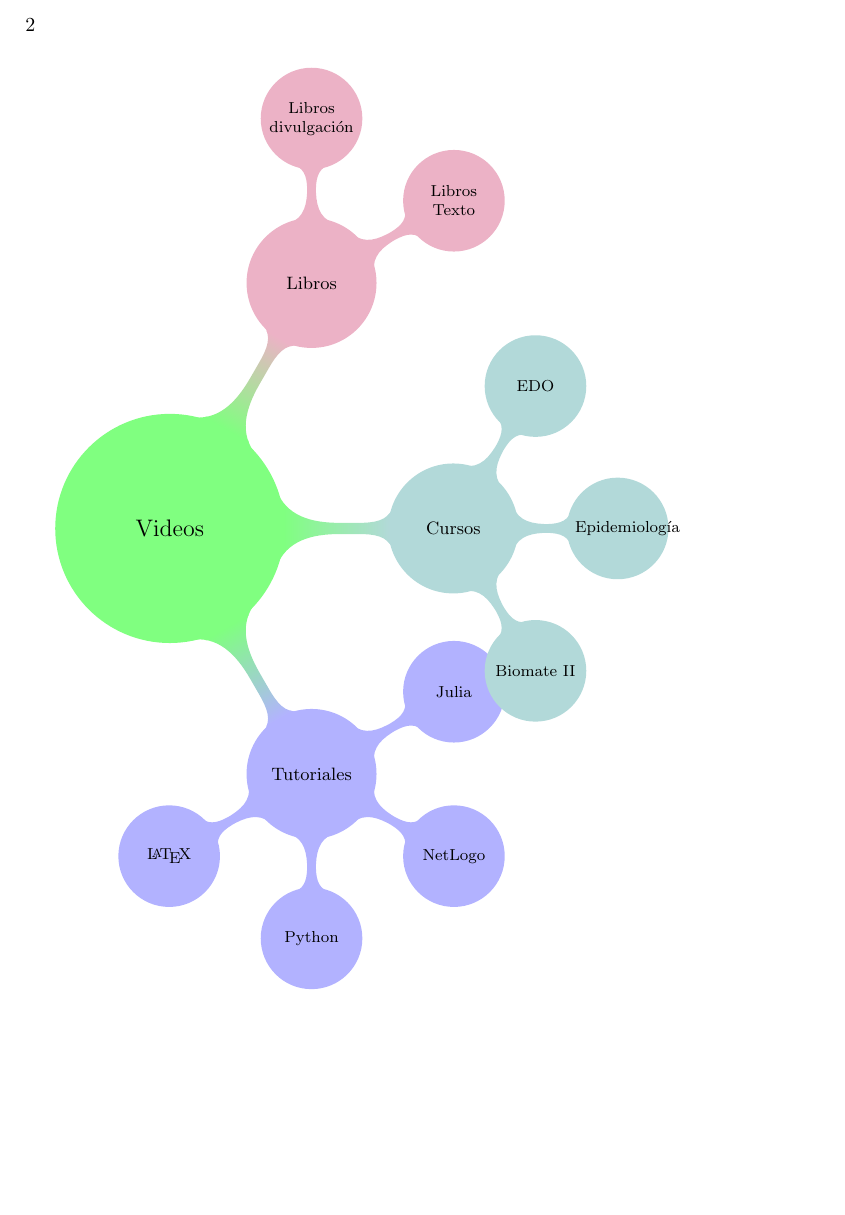
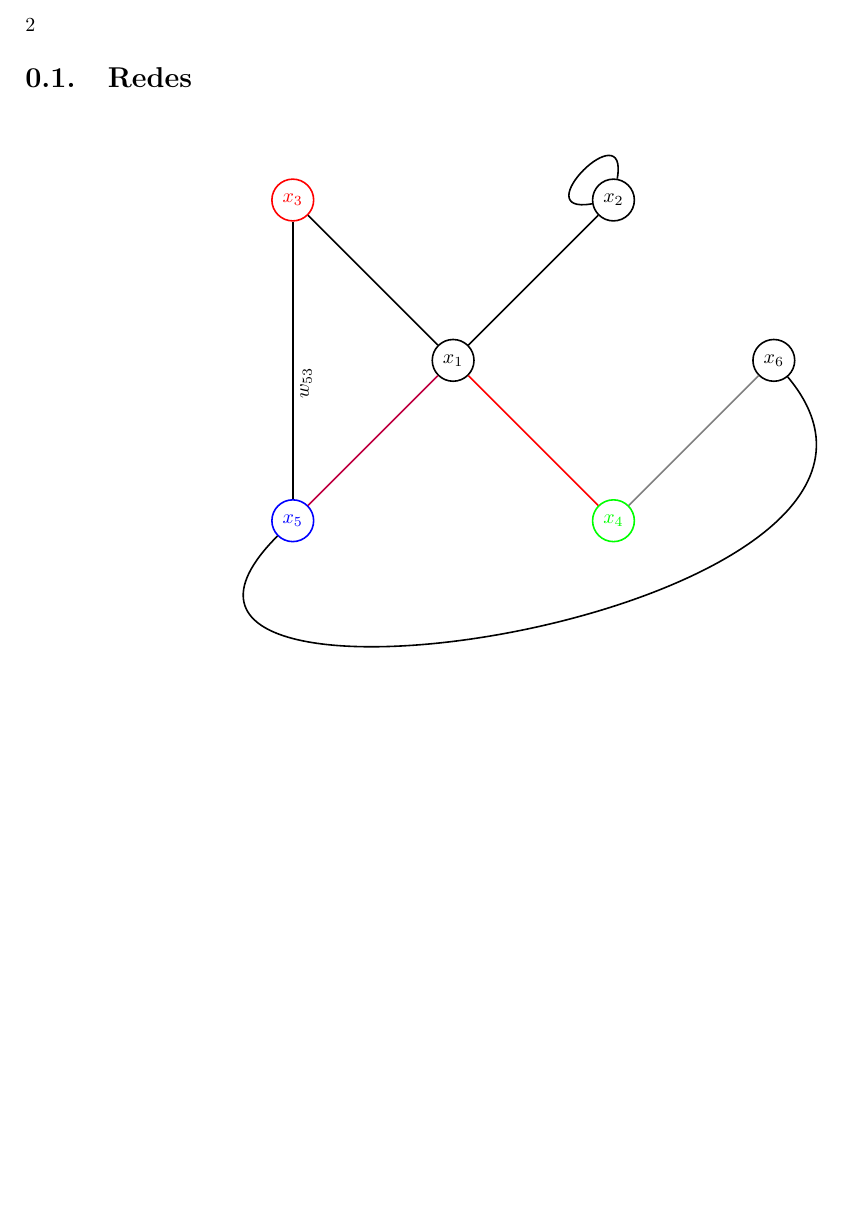
Before and after one commit to acb100cias/FC_LaTeX, a LaTeX book (main.tex, which reads dia3.tex): part of page 2 of 2, cut so that both start at the same text, the shorter picture padded with empty space. Compiled offline with pdfLaTeX.

Commit message:
Updates from Overleaf

```diff
--- /dev/null
+++ b/dia3.tex
@@ -0,0 +1,18 @@
+\section{Redes}
+
+\begin{tikzpicture}[node distance={4cm},thick,main/.style={draw,circle}]
+\node[main](1){$x_1$};
+\node[main](2)[above right of=1]{$x_2$};
+\node[main](3)[above left of=1,color=red]{$x_3$};
+\node[main](4)[below right of=1,color=green]{$x_4$};
+\node[main](5)[below left of=1,color=blue]{$x_5$};
+\node[main](6)[above right of=4]{$x_6$};
+\draw (1)--(2);
+\draw (1)--(3);
+\draw[color=red] (1)--(4);
+\draw[color=purple] (1)--(5);
+\draw[color=gray] (4)--(6);
+\draw (5) to [out=-135,in=-50,looseness=1.5](6);
+\draw(5) -- node[midway,below left,sloped, pos=0.5]{$w_{53}$} (3);
+\draw(2) to [out=-170,in=-280,looseness=5](2);
+\end{tikzpicture}
--- a/main.tex
+++ b/main.tex
@@ -31,6 +31,6 @@
 %\include{plots3}
 %\include{plots4}
 %\include{dia}
-\include{dia2}
-
+%\include{dia2}
+\include{dia3}
 \end{document}
```
